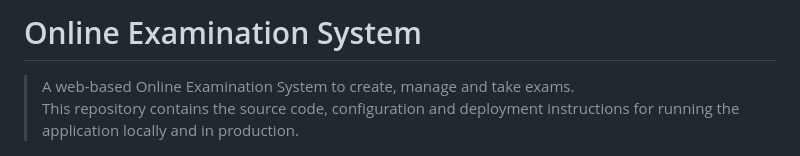
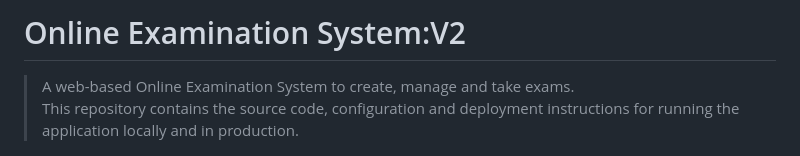
Before and after one commit to AshutoshKumar7001/Online_Examination_System, a Markdown page: README.md, the part around the change. GitHub-like rendering.

Commit message:
Revise README for Online Examination System: V2
Updated README to version 2 with enhancements and clarifications.

```diff
--- a/README.md
+++ b/README.md
@@ -1,4 +1,4 @@
-# Online Examination System
+# Online Examination System:V2
 
 > A web-based Online Examination System to create, manage and take exams.
 > This repository contains the source code, configuration and deployment instructions for running the application locally and in production.
```
